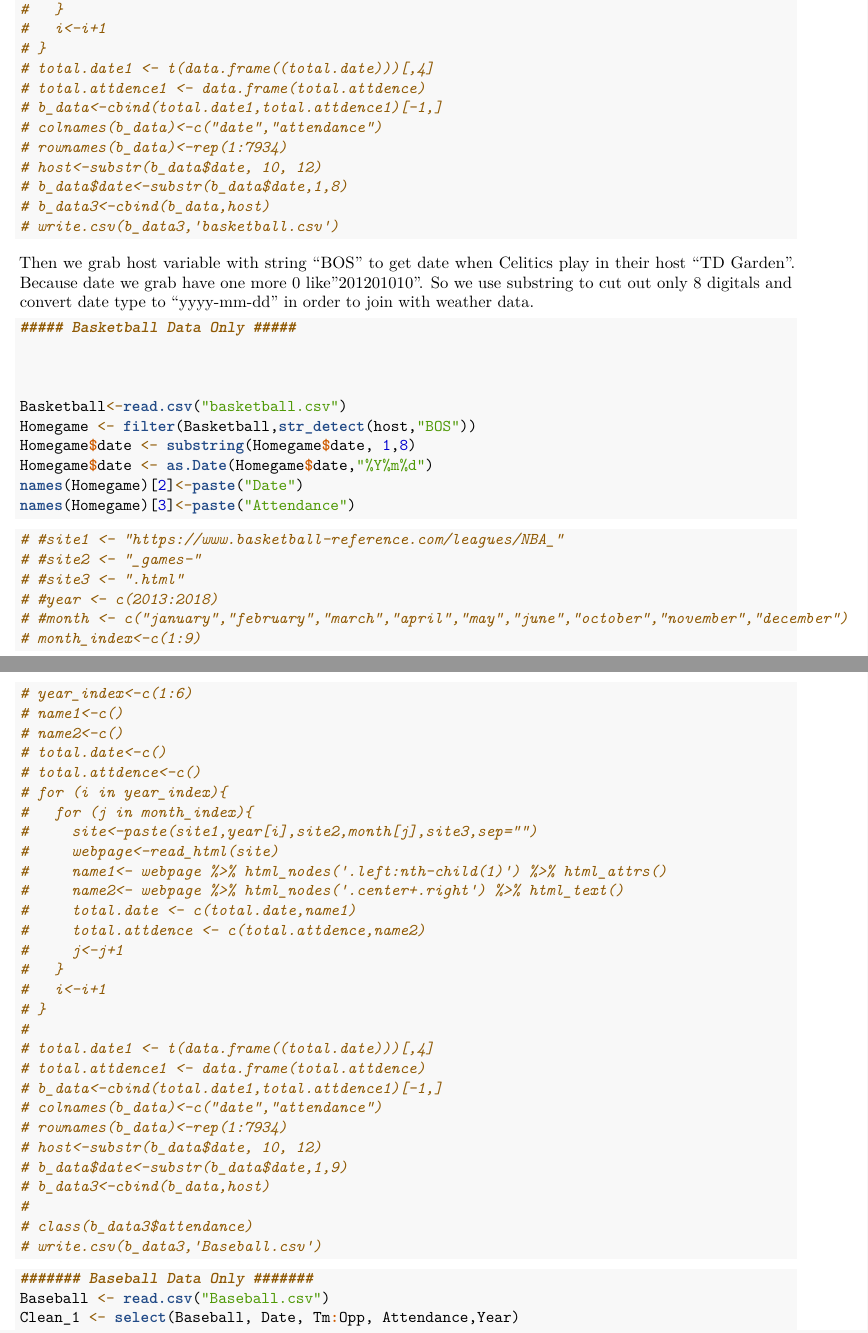
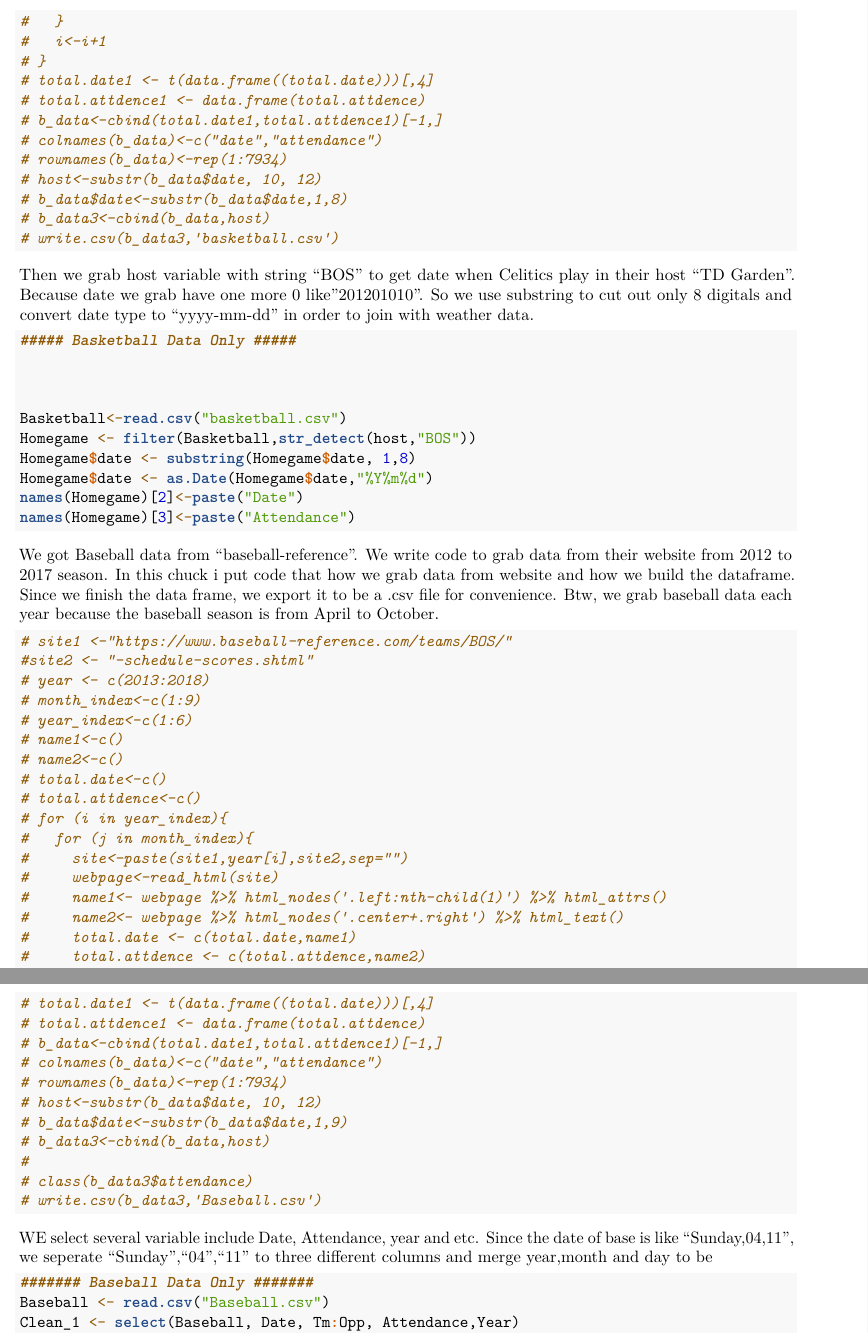
Before and after one commit to Gracewj/Midterm, an R Markdown document (615Midtermmmmmmmmm.Rmd): two parts of pages 2 and 3 of 10 before the commit and two parts of pages 8 and 9 of 10 after it, joined at a grey line, cut so that both start at the same text. Rendered offline with R 4.5, knitr and Pandoc, then LaTeX, with nearby package versions; some code elsewhere in the file could not run offline.

Commit message:
add comment

````diff
--- a/615Midtermmmmmmmmm.Rmd
+++ b/615Midtermmmmmmmmm.Rmd
@@ -45,3 +45,7 @@ for (m in 1:dim(weather_data)[1]) {
     weather_data[m,"type"] = "normal"
 }
 ```
+
+```{r}
+year<-c(2012:2017)
+for (i in 1:6){
@@ -102,12 +115,13 @@ names(Homegame)[2]<-paste("Date")
 names(Homegame)[3]<-paste("Attendance")
 ```
 
+We got Baseball data from "baseball-reference". We write code to grab data from their website from 2012 to 2017 season. In this chuck i put code that how we grab data from website and how we build the dataframe. Since we finish the data frame, we export it to be a .csv file for convenience.
+Btw, we grab baseball data each year because the baseball season is from April to October.
+
 ```{r}
-# #site1 <- "https://www.basketball-reference.com/leagues/NBA_"
-# #site2 <- "_games-"
-# #site3 <- ".html"
-# #year <- c(2013:2018)
-# #month <- c("january","february","march","april","may","june","october","november","december")
+# site1 <-"https://www.baseball-reference.com/teams/BOS/"
+#site2 <- "-schedule-scores.shtml"
+# year <- c(2013:2018)
 # month_index<-c(1:9)
 # year_index<-c(1:6)
 # name1<-c()
@@ -116,7 +130,7 @@ names(Homegame)[3]<-paste("Attendance")
 # total.attdence<-c()
 # for (i in year_index){
 #   for (j in month_index){
-#     site<-paste(site1,year[i],site2,month[j],site3,sep="")
+#     site<-paste(site1,year[i],site2,sep="")
 #     webpage<-read_html(site)
 #     name1<- webpage %>% html_nodes('.left:nth-child(1)') %>% html_attrs()
 #     name2<- webpage %>% html_nodes('.center+.right') %>% html_text()
@@ -140,7 +154,7 @@ names(Homegame)[3]<-paste("Attendance")
 # write.csv(b_data3,'Baseball.csv')
 ```
 
-
+WE select several variable include Date, Attendance, year and etc. Since the date of base is like "Sunday,04,11", we seperate "Sunday","04","11" to three different columns and merge year,month and day to be
 ```{r}
 ####### Baseball Data Only #######
 Baseball <- read.csv("Baseball.csv")
@@ -203,6 +217,3 @@ for(i in 1:6){
 ```
 
 
-```{r}
-year<-c(2012:2017)
-for (i in 1:6){
````
Also changed, not shown: 615Midtermmmmmmmmm.Rmd (22 more changed lines).
